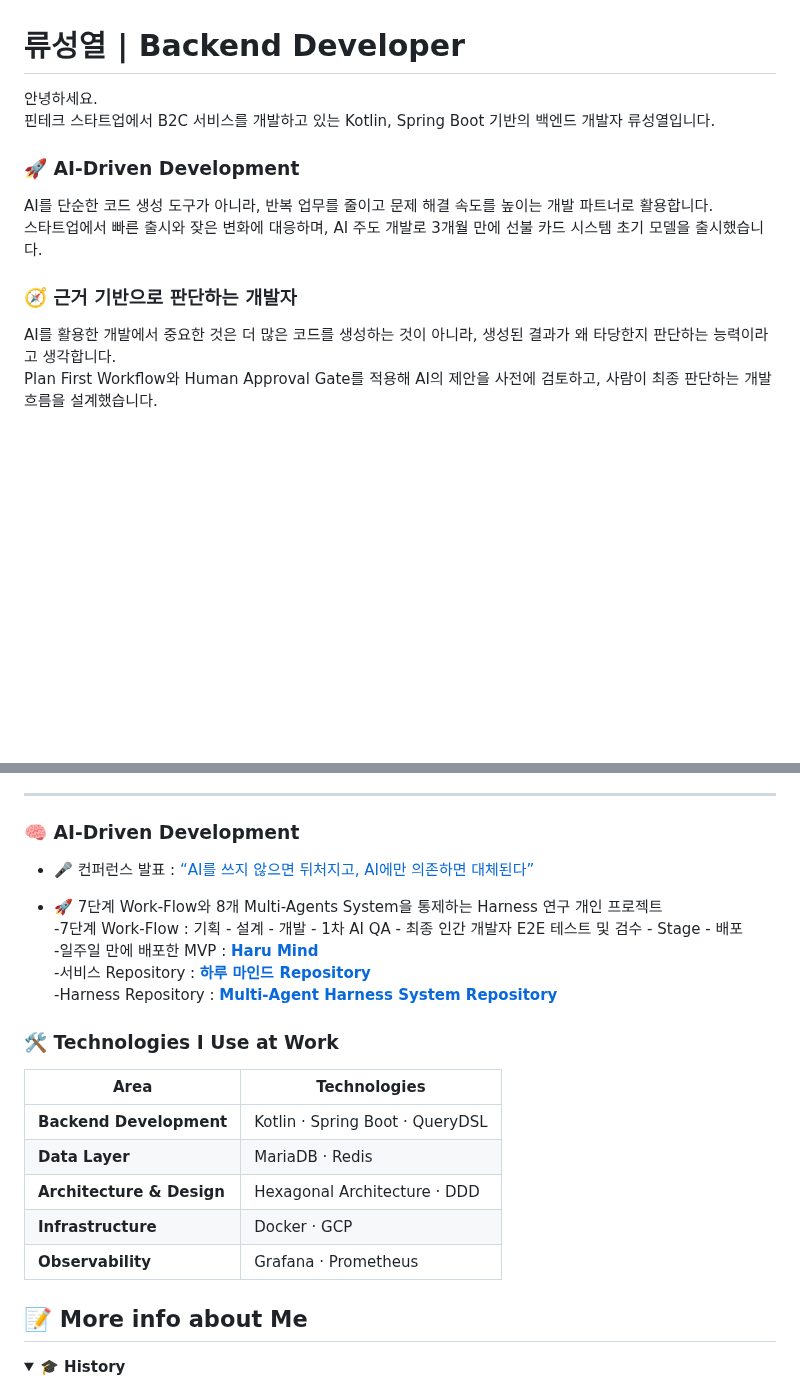
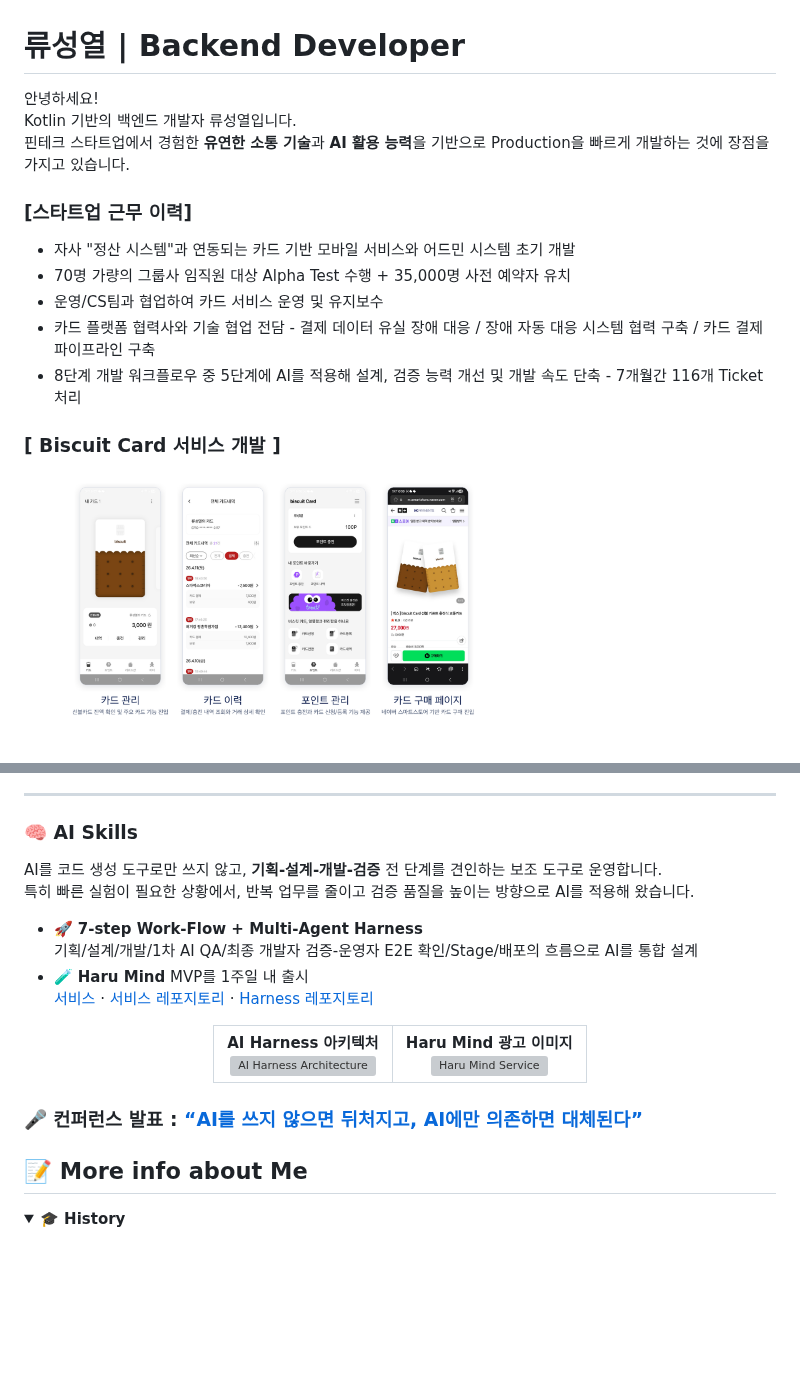
Before and after one commit to passionryu/passionryu, a Markdown page: README.md, 2 parts joined by grey strips. GitHub-like rendering; pictures changed too: img.png (added); folded sections open; blank space fills up the shorter version; grey boxes are pictures that could not be loaded.

```diff
--- a/README.md
+++ b/README.md
@@ -1,13 +1,16 @@
 # 류성열 | Backend Developer
 
-안녕하세요.
-핀테크 스타트업에서 B2C 서비스를 개발하고 있는 Kotlin, Spring Boot 기반의 백엔드 개발자 류성열입니다.
+안녕하세요!
+Kotlin 기반의 백엔드 개발자 류성열입니다.
+핀테크 스타트업에서 경험한 **유연한 소통 기술**과 **AI 활용 능력**을 기반으로 Production을 빠르게 개발하는 것에 장점을 가지고 있습니다.
 
-### 🚀 AI-Driven Development
-AI를 단순한 코드 생성 도구가 아니라, 반복 업무를 줄이고 문제 해결 속도를 높이는 개발 파트너로 활용합니다.
-스타트업에서 빠른 출시와 잦은 변화에 대응하며, AI 주도 개발로 3개월 만에 선불 카드 시스템 초기 모델을 출시했습니다.
+### [스타트업 근무 이력]
+- 자사 "정산 시스템"과 연동되는 카드 기반 모바일 서비스와 어드민 시스템 초기 개발
+- 70명 가량의 그룹사 임직원 대상 Alpha Test 수행 + 35,000명 사전 예약자 유치
+- 운영/CS팀과 협업하여 카드 서비스 운영 및 유지보수
+- 카드 플랫폼 협력사와 기술 협업 전담 - 결제 데이터 유실 장애 대응 / 장애 자동 대응 시스템 협력 구축 / 카드 결제 파이프라인 구축
+- 8단계 개발 워크플로우 중 5단계에 AI를 적용해 설계, 검증 능력 개선 및 개발 속도 단축 - 7개월간 116개 Ticket 처리
 
-### 🧭 근거 기반으로 판단하는 개발자
-AI를 활용한 개발에서 중요한 것은 더 많은 코드를 생성하는 것이 아니라, 생성된 결과가 왜 타당한지 판단하는 능력이라고 생각합니다.
-Plan First Workflow와 Human Approval Gate를 적용해 AI의 제안을 사전에 검토하고, 사람이 최종 판단하는 개발 흐름을 설계했습니다.
+### [ Biscuit Card 서비스 개발 ]
+<img src="img.png" alt="스타트업 근무 이력" width="500" style="max-width:100%; height:auto;" />
 
@@ -17,33 +80,26 @@ AI가 최적의 효율을 낼 수 있도록 관리하고 검토하는 엔지니
 
 ---
- ### 🧠 AI-Driven Development
+### 🧠 AI Skills
 
-* 🎤 컨퍼런스 발표 : <a href="https://www.youtube.com/watch?v=Po1S4HBXo6w" target="_blank" rel="noopener noreferrer">
-“AI를 쓰지 않으면 뒤처지고, AI에만 의존하면 대체된다”
-</a>
-
-* 🚀 7단계 Work-Flow와 8개 Multi-Agents System을 통제하는 Harness 연구 개인 프로젝트
--7단계 Work-Flow : 기획 - 설계 - 개발 - 1차 AI QA - 최종 인간 개발자 E2E 테스트 및 검수 - Stage - 배포
--일주일 만에 배포한 MVP : [**Haru Mind**][haru-mind]
--서비스 Repository : [**하루 마인드 Repository**][my-mental-care]
--Harness Repository : [**Multi-Agent Harness System Repository**][harness]
-
-[haru-mind]: https://my-mental-careweb-production.up.railway.app/
-[my-mental-care]: https://github.com/passionryu/myMentalCare
-[harness]: https://github.com/passionryu/Harness
+AI를 코드 생성 도구로만 쓰지 않고, **기획-설계-개발-검증** 전 단계를 견인하는 보조 도구로 운영합니다.
+특히 빠른 실험이 필요한 상황에서, 반복 업무를 줄이고 검증 품질을 높이는 방향으로 AI를 적용해 왔습니다.
 
 
-### 🛠 Technologies I Use at Work
+* 🚀 **7-step Work-Flow + Multi-Agent Harness**
+  기획/설계/개발/1차 AI QA/최종 개발자 검증-운영자 E2E 확인/Stage/배포의 흐름으로 AI를 통합 설계
+* 🧪 **Haru Mind** MVP를 1주일 내 출시
+  [서비스](https://my-mental-careweb-production.up.railway.app/) · [서비스 레포지토리](https://github.com/passionryu/myMentalCare) · [Harness 레포지토리](https://github.com/passionryu/Harness)
 
-| Area                      | Technologies                           |
-| ------------------------- | -------------------------------------- |
-| **Backend Development**   | Kotlin · Spring Boot · QueryDSL |
-| **Data Layer**            | MariaDB · Redis                        |
-| **Architecture & Design** | Hexagonal Architecture · DDD           |
-| **Infrastructure**        | Docker · GCP                           |
-| **Observability**         | Grafana · Prometheus                   |
+<div align="center">
+  <table>
+    <tr>
+      <td align="center"><strong>AI Harness 아키텍처</strong><br/><img src="img_1.png" alt="AI Harness Architecture" width="620" style="max-width:100%; height:auto;" /></td>
+      <td align="center"><strong>Haru Mind 광고 이미지</strong><br/><img src="img_3.png" alt="Haru Mind Service" width="620" style="max-width:100%; height:auto;" /></td>
+    </tr>
+  </table>
+</div>
 
-
+### 🎤 컨퍼런스 발표 : <a href="https://www.youtube.com/watch?v=Po1S4HBXo6w" target="_blank" rel="noopener noreferrer">“AI를 쓰지 않으면 뒤처지고, AI에만 의존하면 대체된다”</a>
 ## 📝 More info about Me
 
 <details>
```
Also changed, not shown: other parts of README.md (+63 -3 lines), 3 other files.
